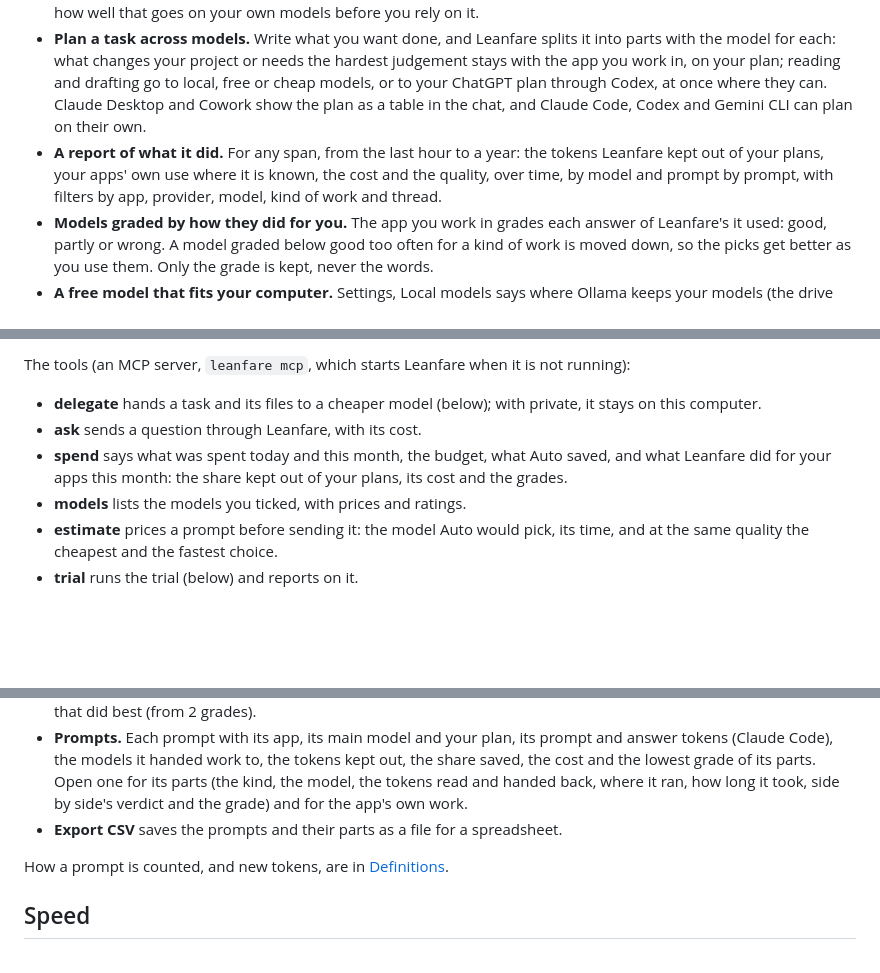
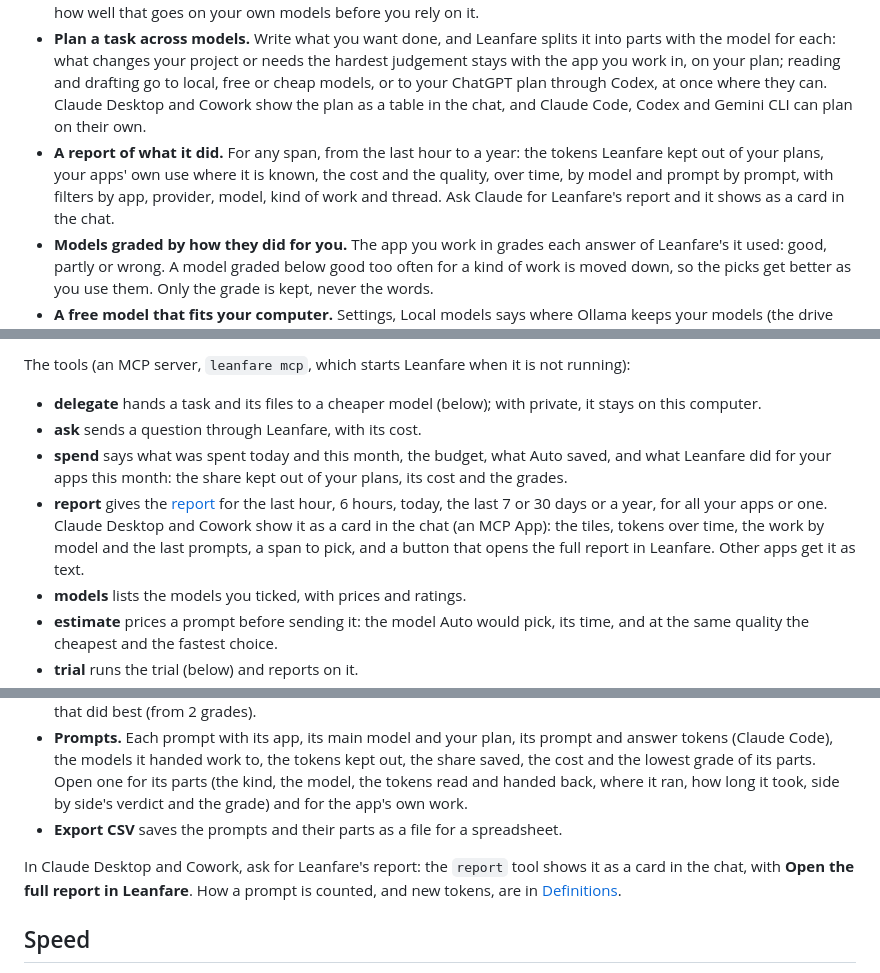
Before and after one commit to pouriaetab/leanfare, a Markdown page: docs/GUIDE.md, 3 parts joined by grey strips. Drawn GitHub-style; blank space fills up the shorter version.

Commit message:
Describe it in the guide

```diff
--- a/docs/GUIDE.md
+++ b/docs/GUIDE.md
@@ -36,7 +36,7 @@ Every top AI model in one app on your own computer, and on top of the AI apps yo
 - **Automatic model choice.** Leanfare guesses the task (coding, math, writing, long documents and more) and picks the cheapest model you ticked that rates well for it. Every answer says which model wrote it and why.
 - **Claude hands work to cheaper models.** Through the `delegate` tool, Claude passes reading heavy work to the cheapest model that is good enough, and a stronger model checks a sample of the answers. **The trial** measures how well that goes on your own models before you rely on it.
 - **Plan a task across models.** Write what you want done, and Leanfare splits it into parts with the model for each: what changes your project or needs the hardest judgement stays with the app you work in, on your plan; reading and drafting go to local, free or cheap models, or to your ChatGPT plan through Codex, at once where they can. Claude Desktop and Cowork show the plan as a table in the chat, and Claude Code, Codex and Gemini CLI can plan on their own.
-- **A report of what it did.** For any span, from the last hour to a year: the tokens Leanfare kept out of your plans, your apps' own use where it is known, the cost and the quality, over time, by model and prompt by prompt, with filters by app, provider, model, kind of work and thread.
+- **A report of what it did.** For any span, from the last hour to a year: the tokens Leanfare kept out of your plans, your apps' own use where it is known, the cost and the quality, over time, by model and prompt by prompt, with filters by app, provider, model, kind of work and thread. Ask Claude for Leanfare's report and it shows as a card in the chat.
 - **Models graded by how they did for you.** The app you work in grades each answer of Leanfare's it used: good, partly or wrong. A model graded below good too often for a kind of work is moved down, so the picks get better as you use them. Only the grade is kept, never the words.
 - **A free model that fits your computer.** Settings, Local models says where Ollama keeps your models (the drive and its free space, followed through a link; downloads go there too) and suggests one for each kind of work, reading, drafting and working things out, with its size: an open model (Apache 2.0) that runs in your computer's memory and fits where your models are. Ollama downloads it when you say yes. Auto and plans use models on your computer at the rating of the same model in the cloud, a little lower.
 - **Your own models, tested here.** Arena rates few small models, so Auto would not pick most of the ones people run. Test it asks one of yours 8 questions with known answers about files Leanfare makes up, on your computer (free, a few minutes, nothing leaves it). One that gets at most one wrong takes reading first, at low and medium effort, in plans and the delegate: it is free, and a stronger model of yours still checks a sample of its answers. A model that thinks before it answers (Ollama says which) is asked to answer without thinking at low effort, as in the test, and gets room for its thinking at medium and high, since its thinking counts toward the answer's limit.
@@ -99,6 +99,7 @@ The tools (an MCP server, `leanfare mcp`, which starts Leanfare when it is not r
 - **delegate** hands a task and its files to a cheaper model (below); with private, it stays on this computer.
 - **ask** sends a question through Leanfare, with its cost.
 - **spend** says what was spent today and this month, the budget, what Auto saved, and what Leanfare did for your apps this month: the share kept out of your plans, its cost and the grades.
+- **report** gives the [report](#the-report) for the last hour, 6 hours, today, the last 7 or 30 days or a year, for all your apps or one. Claude Desktop and Cowork show it as a card in the chat (an MCP App): the tiles, tokens over time, the work by model and the last prompts, a span to pick, and a button that opens the full report in Leanfare. Other apps get it as text.
 - **models** lists the models you ticked, with prices and ratings.
 - **estimate** prices a prompt before sending it: the model Auto would pick, its time, and at the same quality the cheapest and the fastest choice.
 - **trial** runs the trial (below) and reports on it.
@@ -218,7 +219,7 @@ At the top of Savings, the report shows what Leanfare did for your apps over a s
 - **Prompts.** Each prompt with its app, its main model and your plan, its prompt and answer tokens (Claude Code), the models it handed work to, the tokens kept out, the share saved, the cost and the lowest grade of its parts. Open one for its parts (the kind, the model, the tokens read and handed back, where it ran, how long it took, side by side's verdict and the grade) and for the app's own work.
 - **Export CSV** saves the prompts and their parts as a file for a spreadsheet.
 
-How a prompt is counted, and new tokens, are in [Definitions](#definitions).
+In Claude Desktop and Cowork, ask for Leanfare's report: the `report` tool shows it as a card in the chat, with **Open the full report in Leanfare**. How a prompt is counted, and new tokens, are in [Definitions](#definitions).
 
 ## Speed
 
```
